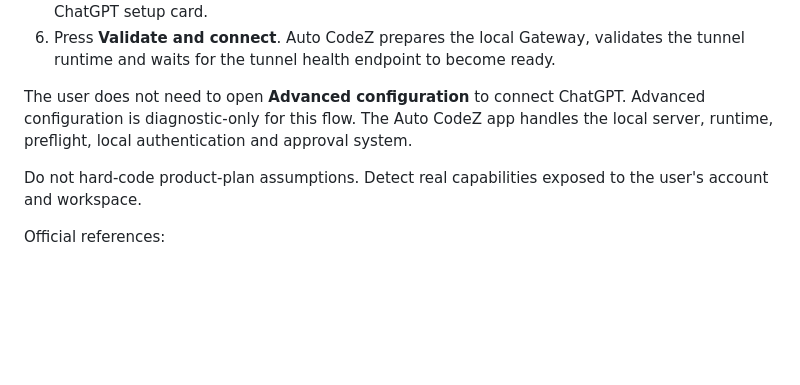
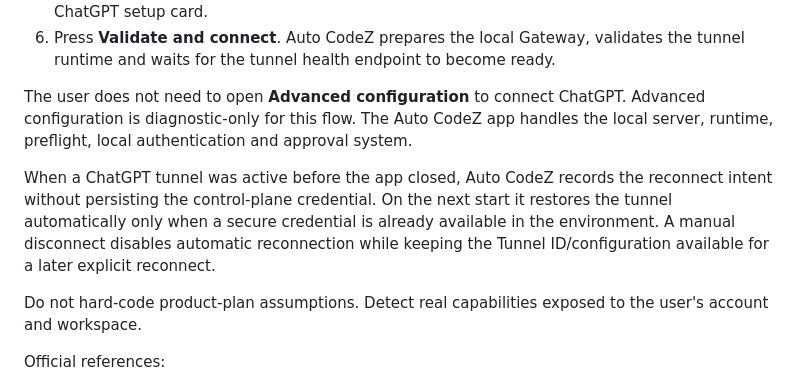
Before and after one commit to Silvaxxxuuuu/Auto-CodeZ-context, a Markdown page: docs/MCP_MODE.md, the part around the change. Drawn GitHub-style; blank space fills up the shorter version.

Commit message:
docs(mcp): document ChatGPT reconnect semantics

```diff
--- a/docs/MCP_MODE.md
+++ b/docs/MCP_MODE.md
@@ -151,6 +151,8 @@ The user-facing steps are intentionally short:
 
 The user does not need to open **Advanced configuration** to connect ChatGPT. Advanced configuration is diagnostic-only for this flow. The Auto CodeZ app handles the local server, runtime, preflight, local authentication and approval system.
 
+When a ChatGPT tunnel was active before the app closed, Auto CodeZ records the reconnect intent without persisting the control-plane credential. On the next start it restores the tunnel automatically only when a secure credential is already available in the environment. A manual disconnect disables automatic reconnection while keeping the Tunnel ID/configuration available for a later explicit reconnect.
+
 Do not hard-code product-plan assumptions. Detect real capabilities exposed to the user's account and workspace.
 
 Official references:
```
